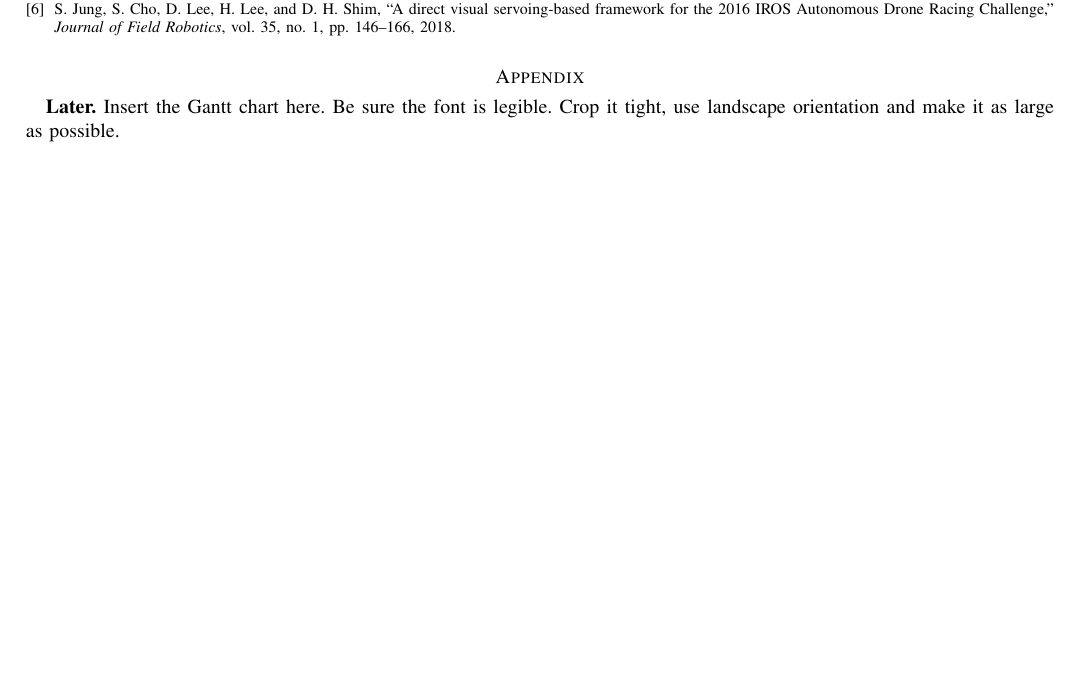
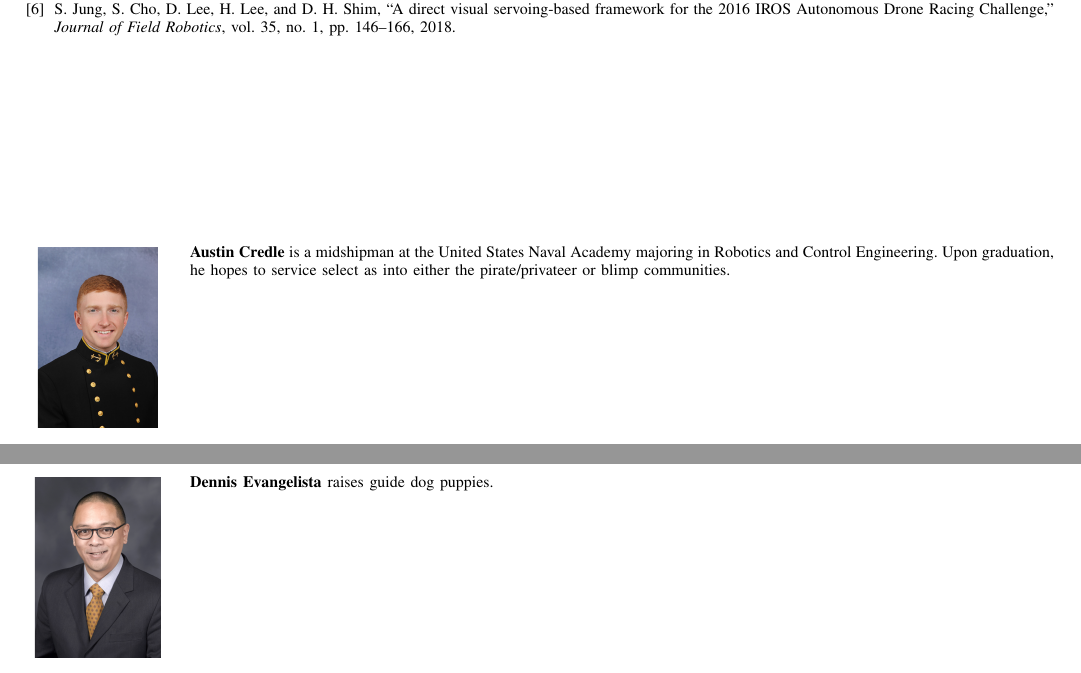
Before and after one commit to devangel77b/credle-manuscripts, a LaTeX paper (ew502proposal/ew502proposal.tex): part of page 4 of 4 before the commit and two parts of pages 4 and 5 of 5 after it, the two joined at a grey line, cut so that both start at the same text, the shorter picture padded with empty space. Compiled offline with pdfLaTeX.

Commit message:
Added IEEE biography stub

```diff
--- a/ew502proposal/ew502proposal.tex
+++ b/ew502proposal/ew502proposal.tex
@@ -97,11 +97,20 @@ Due to the innate troubles with high-speed drone flight, there is always the ris
 \Later
 
 %\section*{Acknowledgements}
+%\addcontentsline{toc}{section}{Acknowledgements}
 
 \bibliographystyle{IEEEtran}
 \bibliography{IEEEabrv,\myroot/references/credle}
+%
+%\appendix
+%\section{Gantt Chart}
+%\Later\ Insert the Gantt chart here. Be sure the font is legible. Crop it tight, use landscape orientation and make it as large as possible.
+%
 
-\appendix
-\section{Gantt Chart}
-\Later\ Insert the Gantt chart here. Be sure the font is legible. Crop it tight, use landscape orientation and make it as large as possible.
+\begin{IEEEbiography}[{\includegraphics[width=1in,height=1.25in,clip,keepaspectratio]{\myroot/figures/M201260.jpg}}]{Austin Credle} is a midshipman at the United States Naval Academy majoring in Robotics and Control Engineering. Upon graduation, he hopes to service select as into either the pirate/privateer or blimp communities.
+\end{IEEEbiography}
+
+\begin{IEEEbiography}[{\includegraphics[width=1in,height=1.25in,clip,keepaspectratio]{\myroot/figures/evangelista_d_prof.jpg}}]{Dennis Evangelista} raises guide dog puppies.
+\end{IEEEbiography}
+
 \end{document}
```
